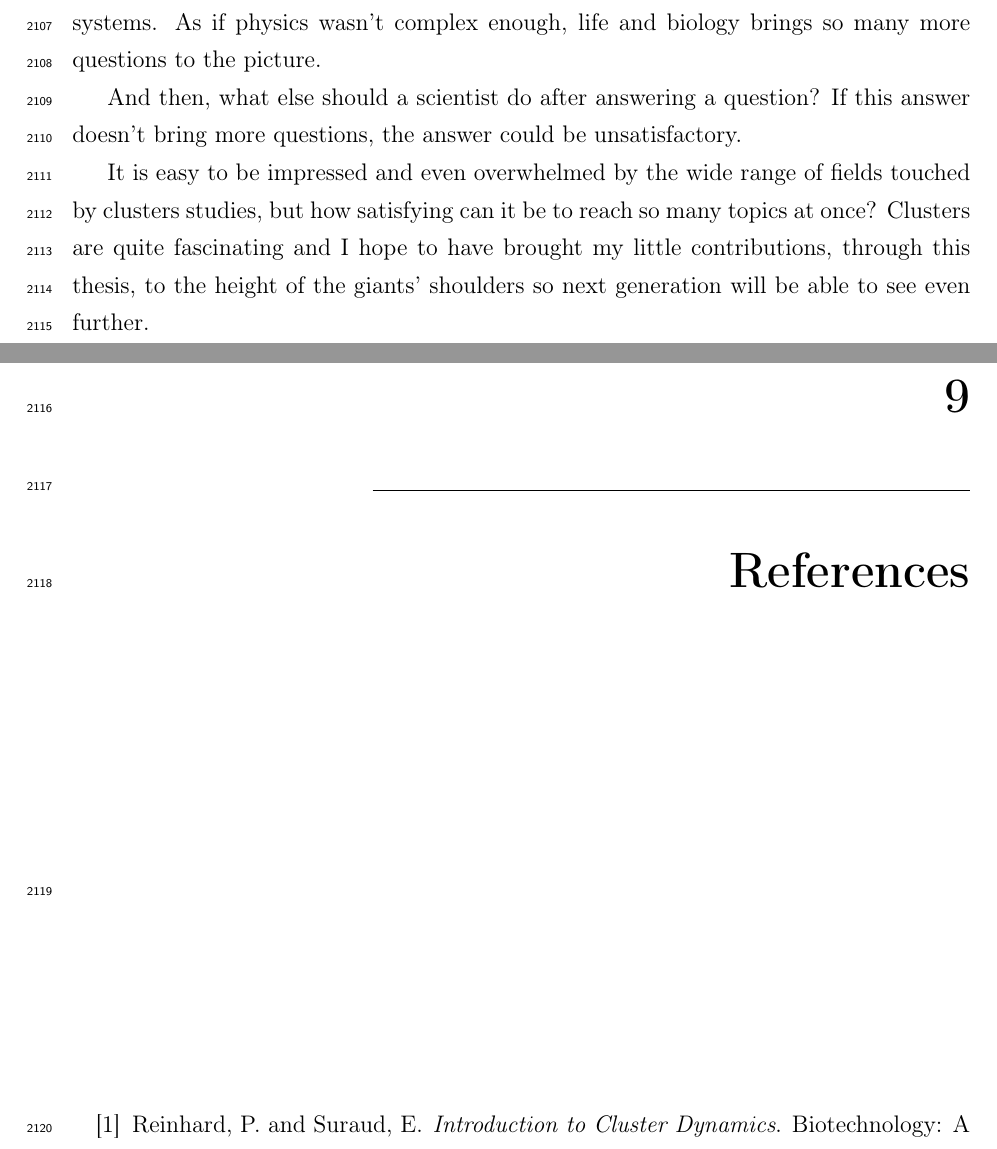
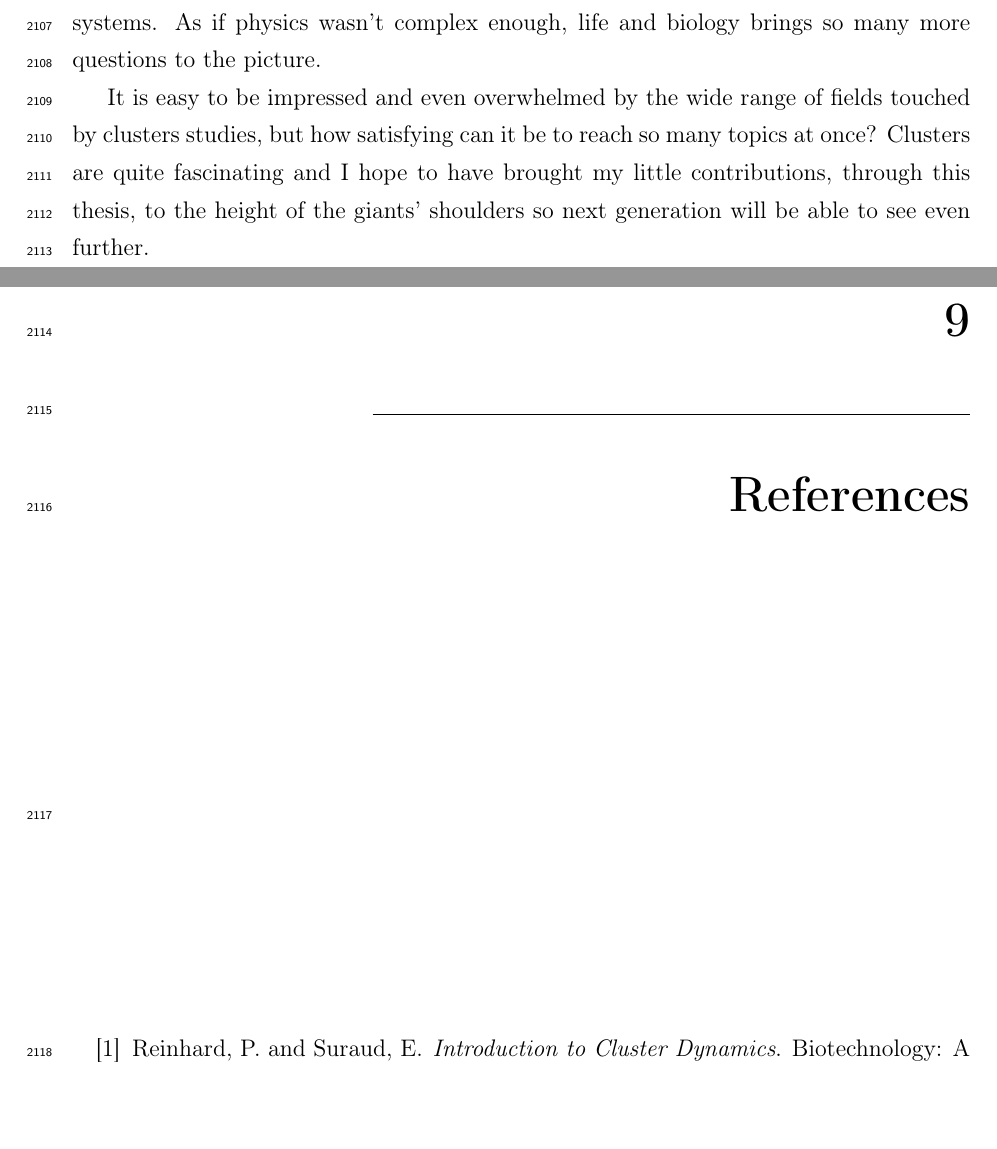
Before and after one commit to nbigaouette/thesis, a LaTeX thesis (thesis.tex, which reads chapter_8_discussion.tex): two parts of pages 136 and 137 of 154, joined at a grey line, cut so that both start at the same text, the shorter picture padded with empty space. Compiled offline with pdfLaTeX.

Commit message:
Deleted akward sentence

```diff
--- a/chapter_8_discussion.tex
+++ b/chapter_8_discussion.tex
@@ -225,10 +225,6 @@ Additionally to all these fields, clusters can be used as a first-order model
 for biomolecules or can be used in biological systems. As if physics wasn't
 complex enough, life and biology brings so many more questions to the picture.
 
-And then, what else should a scientist do
-after answering a question? If this answer doesn't bring more questions, the
-answer could be unsatisfactory.
-
 It is easy to be impressed and even overwhelmed by the wide range of fields
 touched by clusters studies, but how satisfying can it be to reach so many
 topics at once? Clusters are quite fascinating and I hope to have
```
